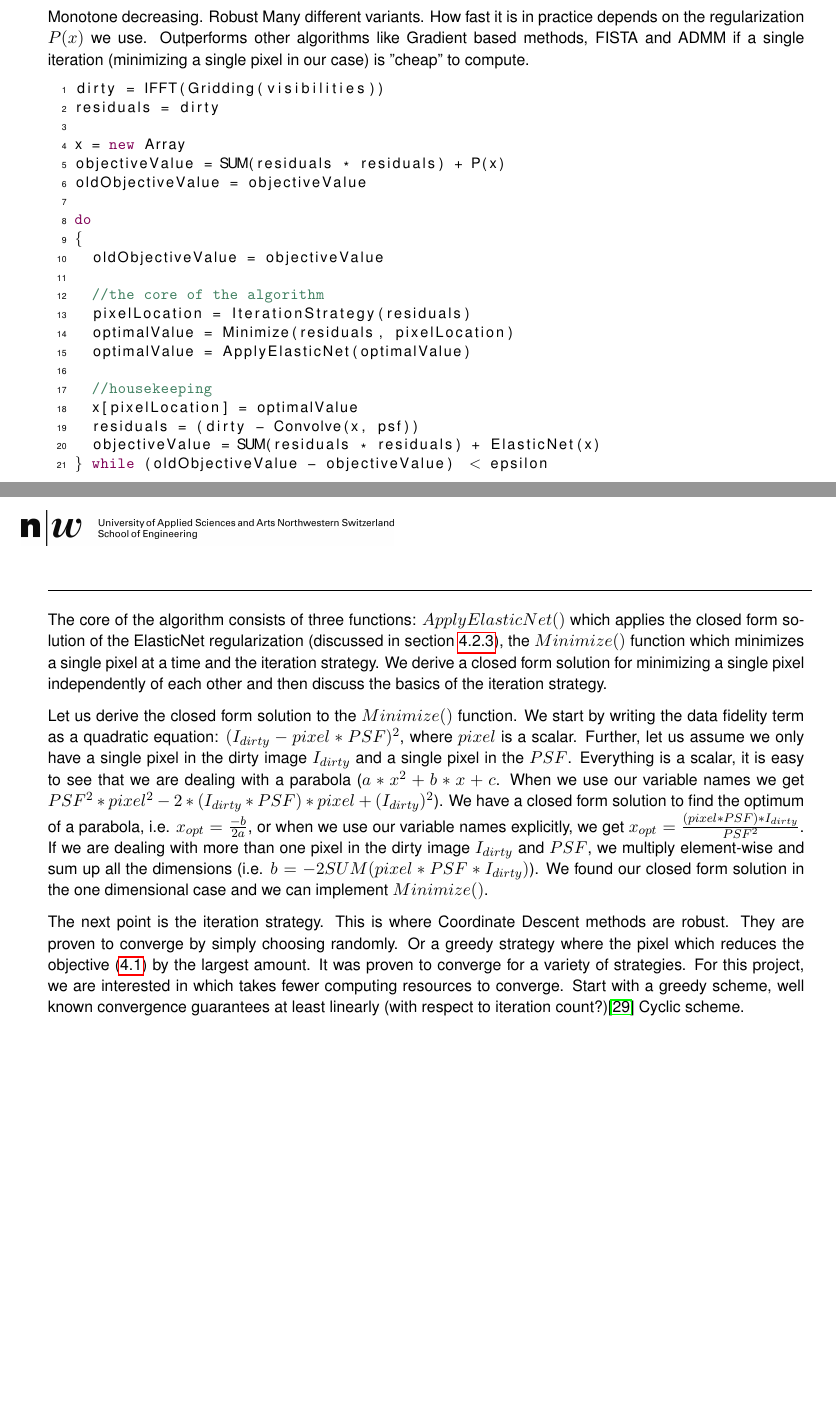
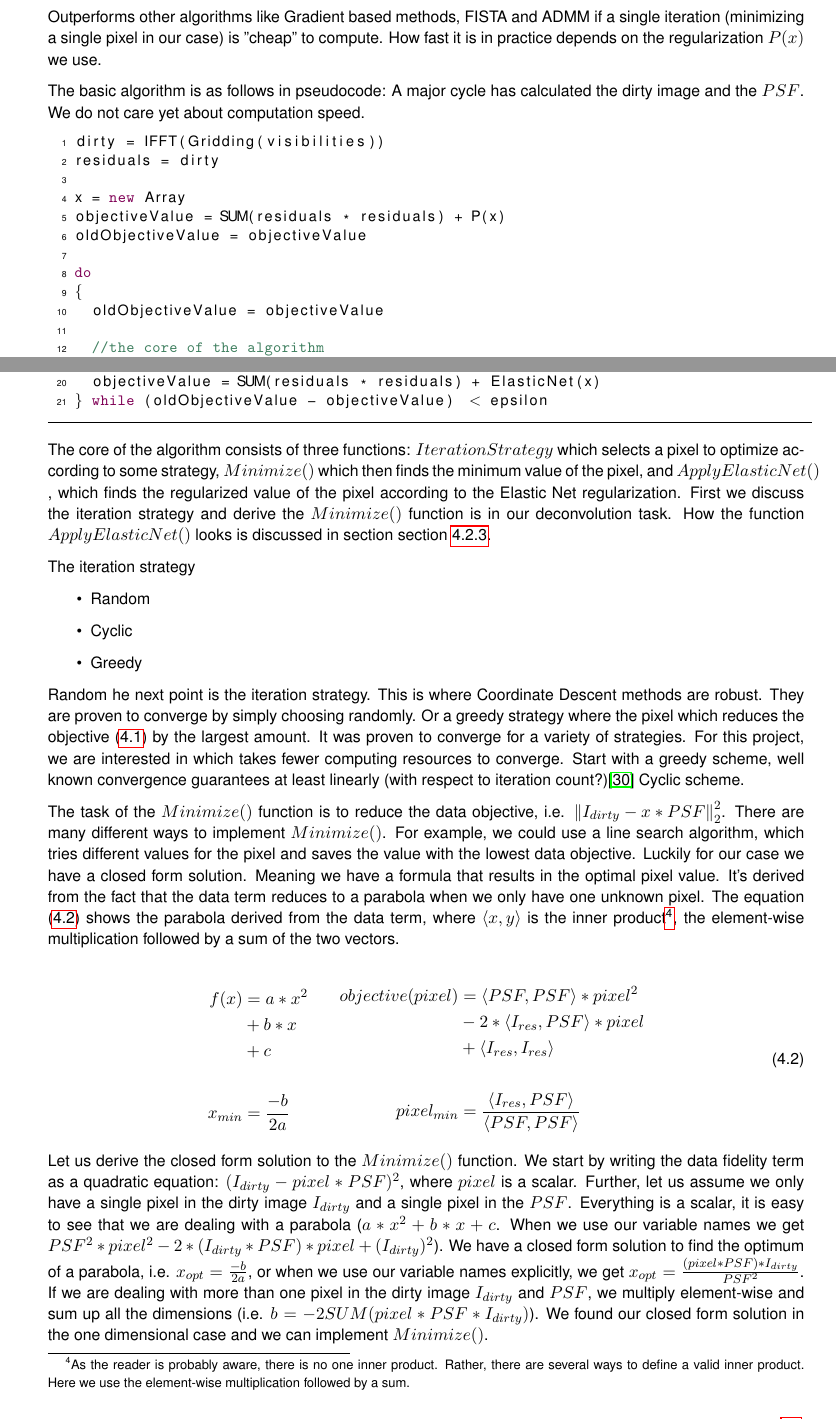
Before and after one commit to lord-blueberry/p9-doc, a LaTeX document (P9.tex, which reads chapters/03.distribution/distribution.tex): two parts of pages 16 and 17 of 32, joined at a grey line, cut so that both start at the same text, the shorter picture padded with empty space. Compiled offline with pdfLaTeX.

Commit message:
rewriting CD explanation

```diff
--- a/chapters/03.distribution/distribution.tex
+++ b/chapters/03.distribution/distribution.tex
@@ -60,8 +60,12 @@ Coordinate Descent then optimizes a single pixel at a time, and we iterate over
 Monotone decreasing.
 Robust
 Many different variants.
+
+
+Outperforms other algorithms like Gradient based methods, FISTA and ADMM if a single iteration (minimizing a single pixel in our case) is "cheap" to compute.
 How fast it is in practice depends on the regularization $P(x)$ we use.
-Outperforms other algorithms like Gradient based methods, FISTA and ADMM if a single iteration (minimizing a single pixel in our case) is "cheap" to compute.
+
+The basic algorithm is as follows in pseudocode: A major cycle has calculated the dirty image and the $PSF$. We do not care yet about computation speed.
 
 \begin{lstlisting}
 dirty = IFFT(Gridding(visibilities))
@@ -77,23 +81,54 @@ do
 
 	//the core of the algorithm
 	pixelLocation = IterationStrategy(residuals)
-	optimalValue = Minimize(residuals, pixelLocation)
+	optimalValue = Minimize(residuals, psf, pixelLocation)
 	optimalValue = ApplyElasticNet(optimalValue)
 
 	//housekeeping
-	x[pixelLocation] = optimalValue
+	x[pixelLocation] += optimalValue
 	residuals = (dirty - Convolve(x, psf))
 	objectiveValue = SUM(residuals * residuals) + ElasticNet(x)
 } while (oldObjectiveValue - objectiveValue)  < epsilon
 \end{lstlisting}
 
-The core of the algorithm consists of three functions: $ApplyElasticNet()$ which applies the closed form solution of the ElasticNet regularization (discussed in section \ref{dist:deconv:reg}), the $Minimize()$ function which minimizes a single pixel at a time and the iteration strategy. We derive a closed form solution for minimizing a single pixel independently of each other and then discuss the basics of the iteration strategy.
+The core of the algorithm consists of three functions: $IterationStrategy$ which selects a pixel to optimize according to some strategy, $Minimize()$ which then finds the minimum value of the pixel, and $ApplyElasticNet()$ , which finds the regularized value of the pixel according to the Elastic Net regularization. First we discuss the iteration strategy and derive the  $Minimize()$ function is in our deconvolution task. How the function $ApplyElasticNet()$ looks is discussed in section section \ref{dist:deconv:reg}.
+
+The iteration strategy
+\begin{itemize}
+	\item Random
+	\item Cyclic
+	\item Greedy
+\end{itemize}
+Random
+he next point is the iteration strategy. This is where Coordinate Descent methods are robust. They are proven to converge by simply choosing randomly. Or a greedy strategy where the pixel which reduces the objective \eqref{dist:deconv} by the largest amount. It was proven to converge for a variety of strategies. For this project, we are interested in which takes fewer computing resources to converge.
+Start with a greedy scheme, well known convergence guarantees at least linearly (with respect to iteration count?)\cite{luo1992convergence}
+Cyclic scheme.
+
+The task of the $Minimize()$ function is to reduce the data objective, i.e. $\left \| I_{dirty} - x * PSF \right \|_2^2$. There are many different ways to implement $Minimize()$. For example,  we could use a line search algorithm, which tries different values for the pixel and saves the value with the lowest data objective. Luckily for our case we have a closed form solution. Meaning we have a formula that results in the optimal pixel value. It's derived from the fact that the data term reduces to a parabola when we only have one unknown pixel. The equation \eqref{dist:deconv:cd:minimizer} shows the parabola derived from the data term, where $\langle x, y\rangle$ is the inner product\footnote{As the reader is probably aware, there is no one inner product. Rather, there are several ways to define a valid inner product. Here we use the element-wise multiplication followed by a sum.}, the element-wise multiplication followed by a sum of the two vectors.
+
+\begin{equation} \label{dist:deconv:cd:minimizer}
+\begin{split}
+f(x) & = a*x^2 \\
+ & + b*x \\
+ & + c\\
+ \\
+x_{min} & = \frac{-b}{2a}
+\end{split}
+\quad \quad
+\begin{split}
+objective(pixel) & = \langle PSF, PSF \rangle * pixel^2 \\
+ & - 2*\langle I_{res},PSF\rangle * pixel \\
+ &+ \langle I_{res}, I_{res} \rangle\\
+ \\
+pixel_{min} & = \frac{\langle I_{res},PSF\rangle}{\langle PSF, PSF \rangle}
+\end{split}
+\end{equation}
+
+
 
 Let us derive the closed form solution to the $Minimize()$ function. We start by writing the data fidelity term as a quadratic equation: $(I_{dirty} - pixel * PSF)^2$, where $pixel$ is a scalar. Further, let us assume we only have a single pixel in the dirty image $I_{dirty}$ and a single pixel in the $PSF$. Everything is a scalar, it is easy to see that we are dealing with a parabola ($a*x^2 + b*x + c$. When we use our variable names we get $PSF^2 * pixel^2 - 2*(I_{dirty}*PSF)*pixel + (I_{dirty})^2$). We have a closed form solution to find the optimum of a parabola, i.e. $x_{opt} = \frac{-b}{2a}$, or when we use our variable names explicitly, we get $x_{opt} = \frac{(pixel*PSF)*I_{dirty}}{PSF^2}$. If we are dealing with more than one pixel in the dirty image $I_{dirty}$ and $PSF$, we multiply element-wise and sum up all the dimensions (i.e. $b = -2 SUM(pixel*PSF*I_{dirty})$). We found our closed form solution in the one dimensional case and we can implement $Minimize()$.
 
-The next point is the iteration strategy. This is where Coordinate Descent methods are robust. They are proven to converge by simply choosing randomly. Or a greedy strategy where the pixel which reduces the objective \eqref{dist:deconv} by the largest amount. It was proven to converge for a variety of strategies. For this project, we are interested in which takes fewer computing resources to converge.
-Start with a greedy scheme, well known convergence guarantees at least linearly (with respect to iteration count?)\cite{luo1992convergence}
-Cyclic scheme.
+
 
 \subsubsection{Efficient Coordinate Descent implementation}\label{dist:deconv:efficient}
 The question of efficient implementation. In the previous section, we have seen how coordinate descent works in general. But now we have to look at the details and see how we can implement it efficiently.
```
Also changed, not shown: chapters/01.intro/intro4.tex (+2 -1 lines), mybib.bib (+11 -0 lines), P9.pdf, chapters/03.distribution/distribution.tex (2 more changed lines).
